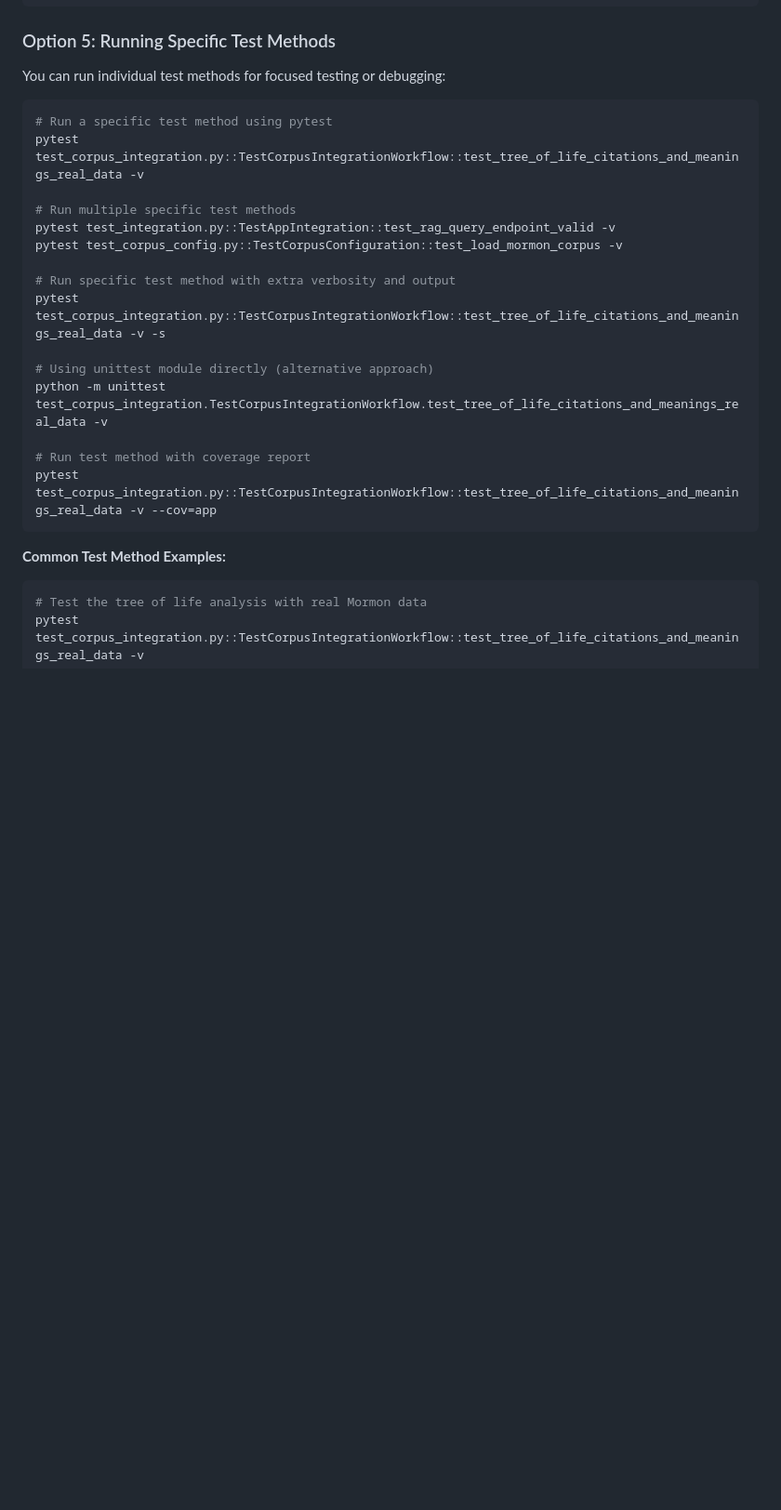
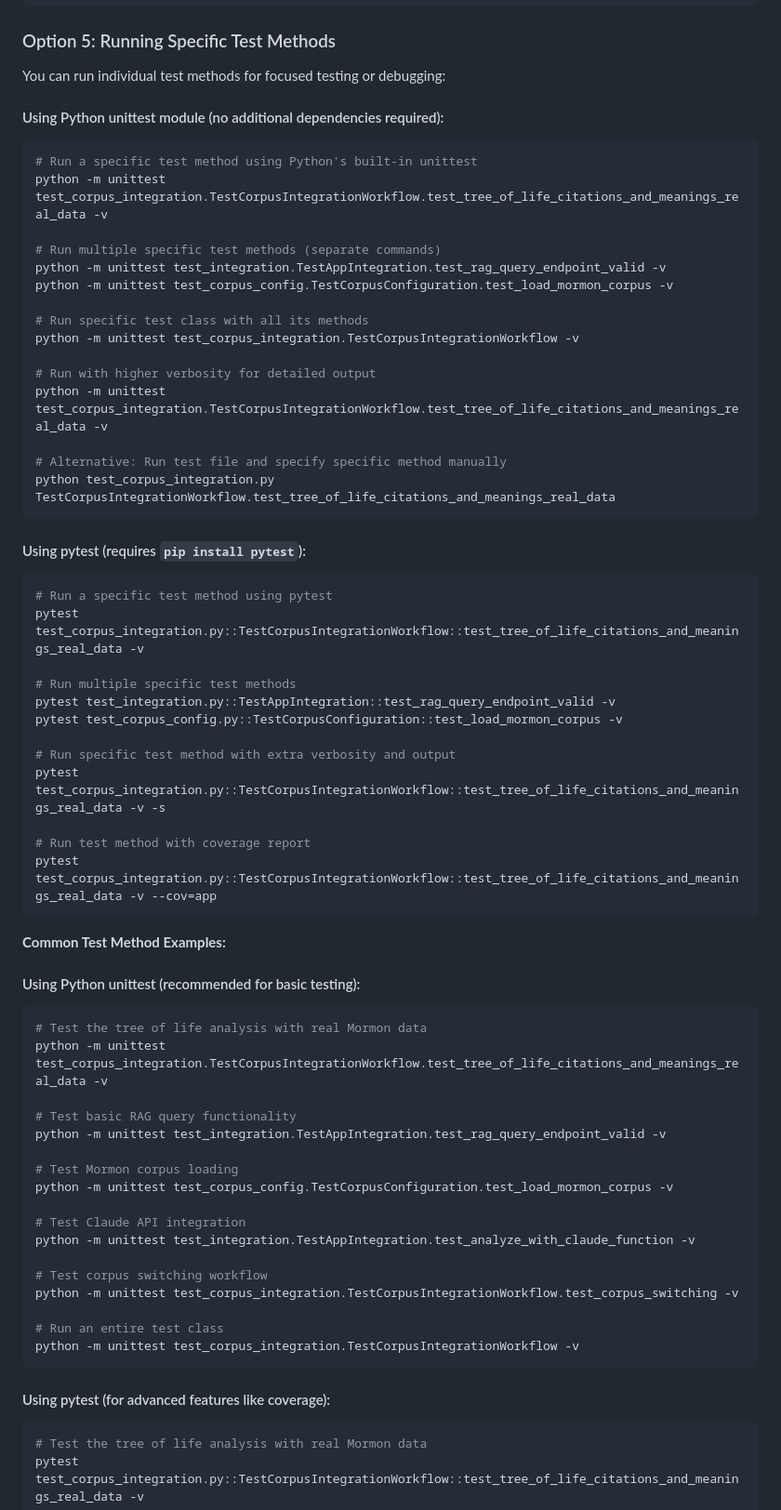
Before and after one commit to randomtask2000/Hybrid-Dense-Reranker, a Markdown page: TESTING.md, the part around one of its changes. Shown at 93% size. GitHub-like rendering; blank space fills up the shorter version.

Commit message:
added instructions on how to run specific tests with pytest and python

````diff
--- a/TESTING.md
+++ b/TESTING.md
@@ -188,6 +188,26 @@ pytest test_corpus_integration.py::TestCorpusConfigurationEdgeCases -v
 ### Option 5: Running Specific Test Methods
 You can run individual test methods for focused testing or debugging:
 
+#### Using Python unittest module (no additional dependencies required):
+```bash
+# Run a specific test method using Python's built-in unittest
+python -m unittest test_corpus_integration.TestCorpusIntegrationWorkflow.test_tree_of_life_citations_and_meanings_real_data -v
+
+# Run multiple specific test methods (separate commands)
+python -m unittest test_integration.TestAppIntegration.test_rag_query_endpoint_valid -v
+python -m unittest test_corpus_config.TestCorpusConfiguration.test_load_mormon_corpus -v
+
+# Run specific test class with all its methods
+python -m unittest test_corpus_integration.TestCorpusIntegrationWorkflow -v
+
+# Run with higher verbosity for detailed output
+python -m unittest test_corpus_integration.TestCorpusIntegrationWorkflow.test_tree_of_life_citations_and_meanings_real_data -v
+
+# Alternative: Run test file and specify specific method manually
+python test_corpus_integration.py TestCorpusIntegrationWorkflow.test_tree_of_life_citations_and_meanings_real_data
+```
+
+#### Using pytest (requires `pip install pytest`):
 ```bash
 # Run a specific test method using pytest
 pytest test_corpus_integration.py::TestCorpusIntegrationWorkflow::test_tree_of_life_citations_and_meanings_real_data -v
@@ -199,14 +219,34 @@ pytest test_corpus_config.py::TestCorpusConfiguration::test_load_mormon_corpus -
 # Run specific test method with extra verbosity and output
 pytest test_corpus_integration.py::TestCorpusIntegrationWorkflow::test_tree_of_life_citations_and_meanings_real_data -v -s
 
-# Using unittest module directly (alternative approach)
-python -m unittest test_corpus_integration.TestCorpusIntegrationWorkflow.test_tree_of_life_citations_and_meanings_real_data -v
-
 # Run test method with coverage report
 pytest test_corpus_integration.py::TestCorpusIntegrationWorkflow::test_tree_of_life_citations_and_meanings_real_data -v --cov=app
 ```
 
 **Common Test Method Examples:**
+
+#### Using Python unittest (recommended for basic testing):
+```bash
+# Test the tree of life analysis with real Mormon data
+python -m unittest test_corpus_integration.TestCorpusIntegrationWorkflow.test_tree_of_life_citations_and_meanings_real_data -v
+
+# Test basic RAG query functionality
+python -m unittest test_integration.TestAppIntegration.test_rag_query_endpoint_valid -v
+
+# Test Mormon corpus loading
+python -m unittest test_corpus_config.TestCorpusConfiguration.test_load_mormon_corpus -v
+
+# Test Claude API integration
+python -m unittest test_integration.TestAppIntegration.test_analyze_with_claude_function -v
+
+# Test corpus switching workflow
+python -m unittest test_corpus_integration.TestCorpusIntegrationWorkflow.test_corpus_switching -v
+
+# Run an entire test class
+python -m unittest test_corpus_integration.TestCorpusIntegrationWorkflow -v
+```
+
+#### Using pytest (for advanced features like coverage):
 ```bash
 # Test the tree of life analysis with real Mormon data
 pytest test_corpus_integration.py::TestCorpusIntegrationWorkflow::test_tree_of_life_citations_and_meanings_real_data -v
````
Also changed, not shown: other parts of TESTING.md (+16 -0 lines).
